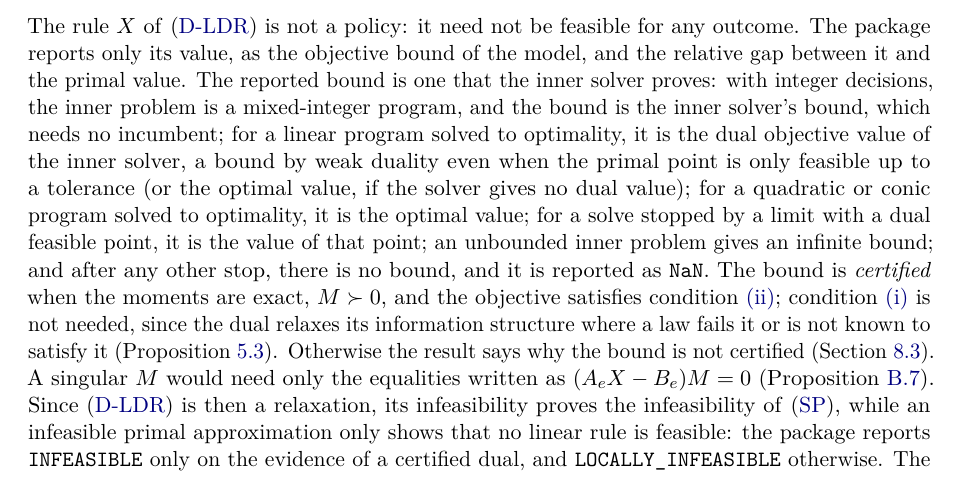
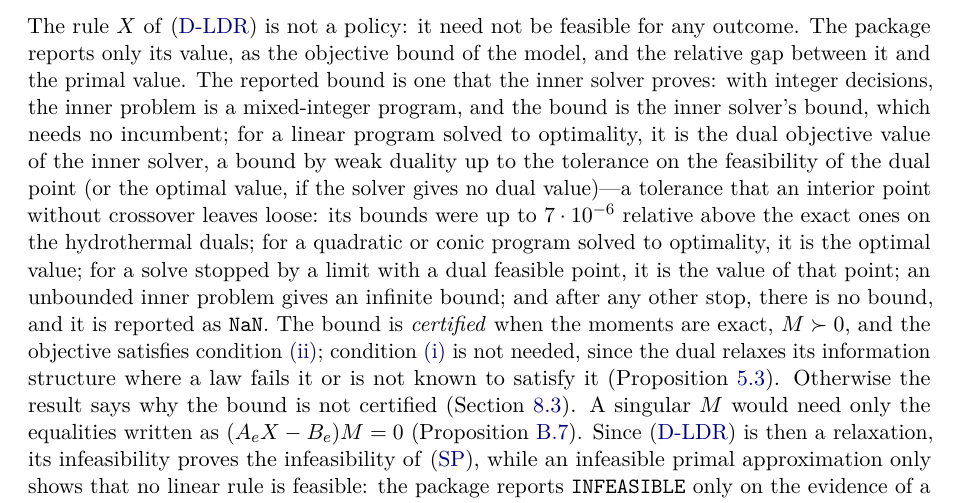
Before and after one commit to bfpc/LinearDecisionRules.jl, a LaTeX paper (docs/math/ldr-math.tex, which reads docs/math/sections/dual.tex): part of page 15 of 40, cut so that both start at the same text. Compiled offline with pdfLaTeX.

Commit message:
Correct two claims on the bound of the dual
The dual objective value of an inner linear program is a bound up to
the tolerance on the feasibility of the dual point, not exactly: an
interior point without crossover gave bounds up to 7e-6 relative above
the exact ones on the hydrothermal duals. And since f561bef, a law
without linear conditional expectations no longer prevents the bound
from being certified, as the docstring of FormulationResult still said.

Co-Authored-By: Claude Opus 5.5 <noreply@anthropic.com>

```diff
--- a/docs/math/sections/dual.tex
+++ b/docs/math/sections/dual.tex
@@ -246,7 +246,7 @@ The rule $X$ of \eqref{eq:DLDR} is not a policy: it need not be feasible for any
 The package reports only its value, as the objective bound of the model, and the relative gap between it and the primal value.
 The reported bound is one that the inner solver proves:
 with integer decisions, the inner problem is a mixed-integer program, and the bound is the inner solver's bound, which needs no incumbent;
-for a linear program solved to optimality, it is the dual objective value of the inner solver, a bound by weak duality even when the primal point is only feasible up to a tolerance (or the optimal value, if the solver gives no dual value);
+for a linear program solved to optimality, it is the dual objective value of the inner solver, a bound by weak duality up to the tolerance on the feasibility of the dual point (or the optimal value, if the solver gives no dual value)---a tolerance that an interior point without crossover leaves loose: its bounds were up to $7\cdot10^{-6}$ relative above the exact ones on the hydrothermal duals;
 for a quadratic or conic program solved to optimality, it is the optimal value;
 for a solve stopped by a limit with a dual feasible point, it is the value of that point;
 an unbounded inner problem gives an infinite bound;
```
Also changed, not shown: 1 other file.
